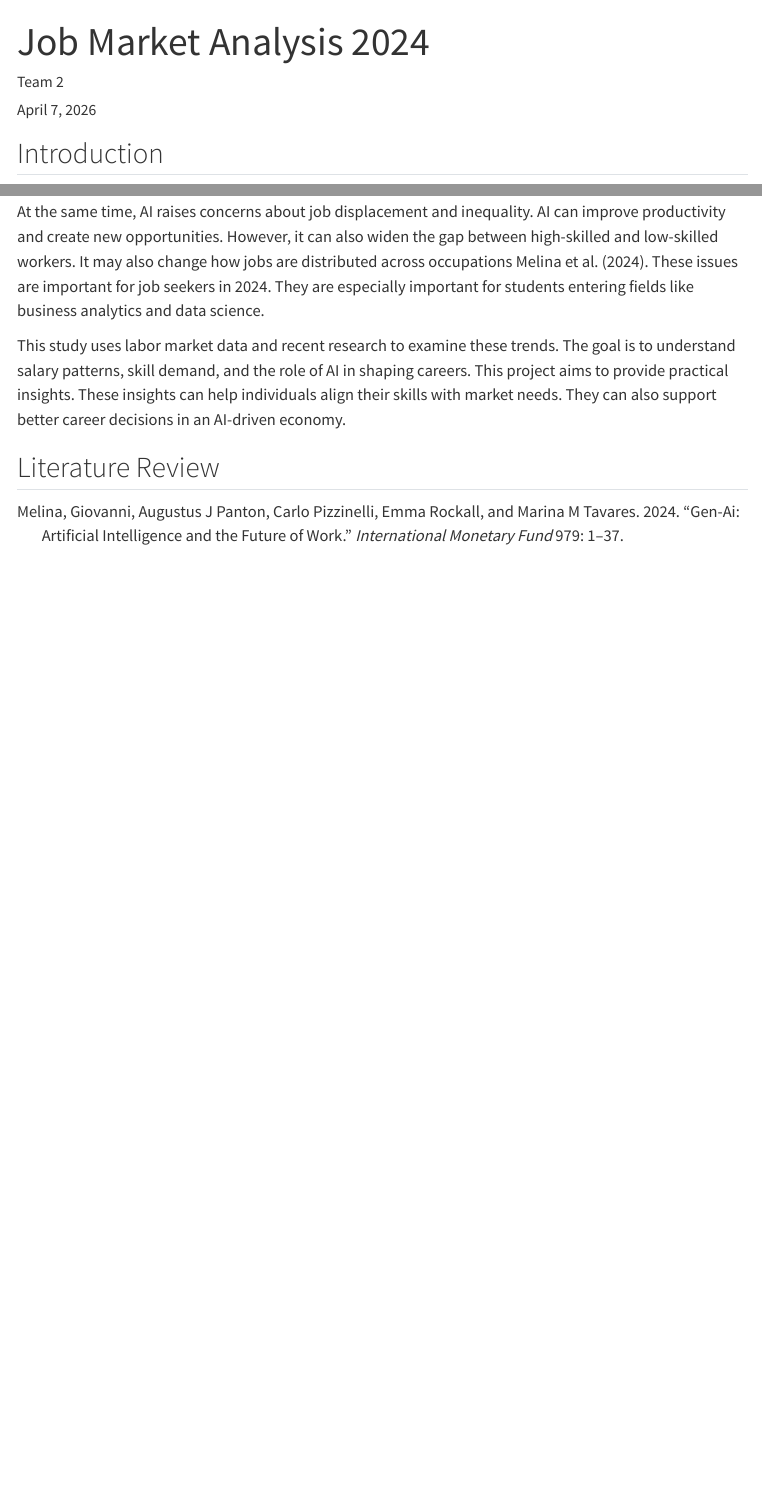
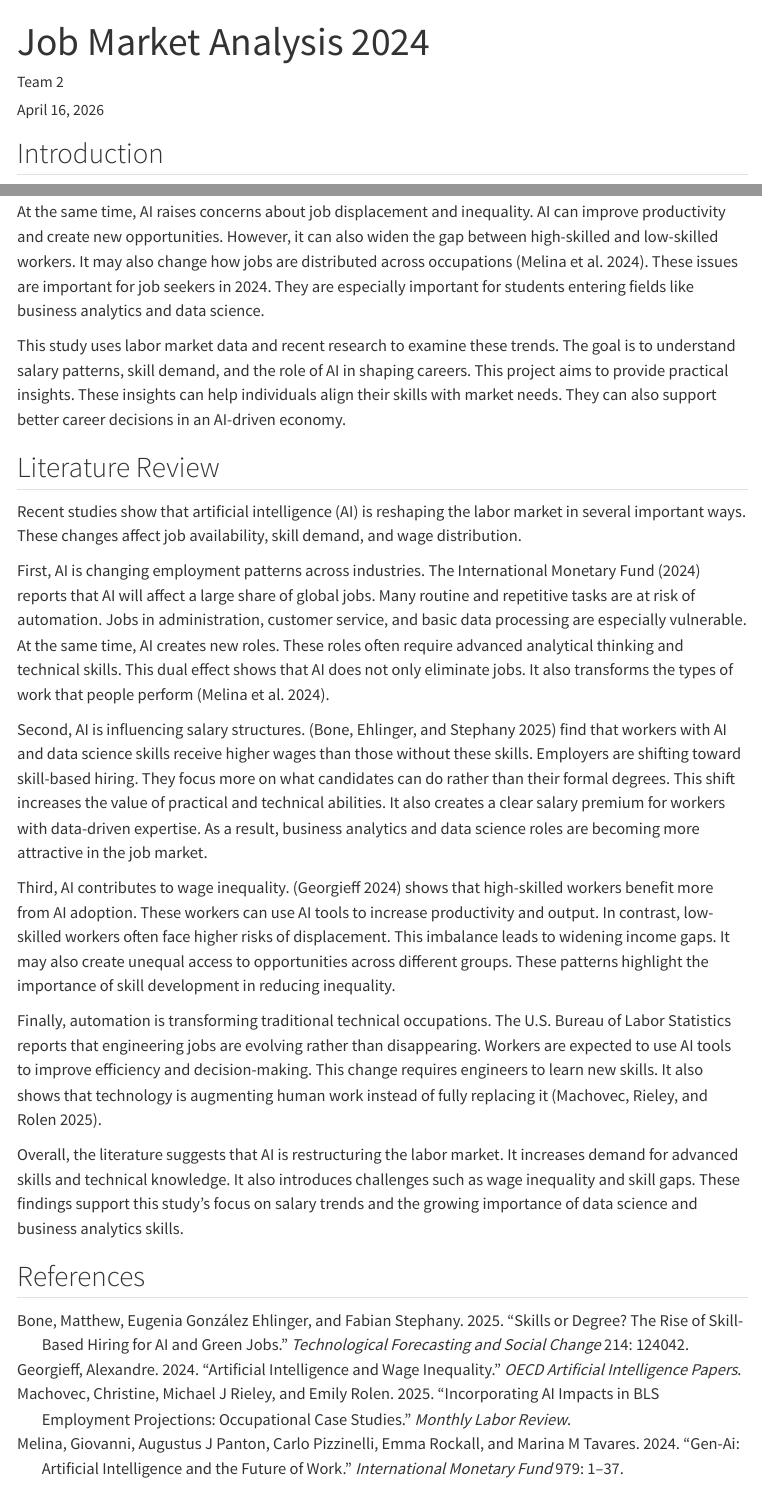
Before and after one commit to yangkun-a/ad688-employability-sp26A1-group2, a Quarto document (introduction.qmd): the page in a window 1100 px wide, from its top, and a second part further down, joined at a grey line. Rendered offline with R 4.5, knitr and Pandoc in place of Quarto, with nearby package versions; menus at the side of the page are left out.

Commit message:
Introduction and Literature Review

```diff
--- a/introduction.qmd
+++ b/introduction.qmd
@@ -1,7 +1,7 @@
 ---
 title: "Job Market Analysis 2024"
 author: "Team 2"
-date: April 7, 2026
+date: today
 format:
   html:
     bibliography: references.bib
@@ -15,8 +15,22 @@ Artificial intelligence (AI) is rapidly changing the global labor market. It is
 
 This project focuses on two key areas. The first area is salary and compensation trends. The second area is the growing importance of business analytics, data science, and machine learning skills. Recent studies show that AI is changing both job types and pay levels. Workers with technical and data skills often receive higher salaries.
 
-At the same time, AI raises concerns about job displacement and inequality. AI can improve productivity and create new opportunities. However, it can also widen the gap between high-skilled and low-skilled workers. It may also change how jobs are distributed across occupations @melina2024gen. These issues are important for job seekers in 2024. They are especially important for students entering fields like business analytics and data science.
+At the same time, AI raises concerns about job displacement and inequality. AI can improve productivity and create new opportunities. However, it can also widen the gap between high-skilled and low-skilled workers. It may also change how jobs are distributed across occupations [@melina2024gen]. These issues are important for job seekers in 2024. They are especially important for students entering fields like business analytics and data science.
 
 This study uses labor market data and recent research to examine these trends. The goal is to understand salary patterns, skill demand, and the role of AI in shaping careers. This project aims to provide practical insights. These insights can help individuals align their skills with market needs. They can also support better career decisions in an AI-driven economy.
 
 ## Literature Review
+
+Recent studies show that artificial intelligence (AI) is reshaping the labor market in several important ways. These changes affect job availability, skill demand, and wage distribution.
+
+First, AI is changing employment patterns across industries. The International Monetary Fund (2024) reports that AI will affect a large share of global jobs. Many routine and repetitive tasks are at risk of automation. Jobs in administration, customer service, and basic data processing are especially vulnerable. At the same time, AI creates new roles. These roles often require advanced analytical thinking and technical skills. This dual effect shows that AI does not only eliminate jobs. It also transforms the types of work that people perform [@melina2024gen].
+
+Second, AI is influencing salary structures. [@bone2025skills] find that workers with AI and data science skills receive higher wages than those without these skills. Employers are shifting toward skill-based hiring. They focus more on what candidates can do rather than their formal degrees. This shift increases the value of practical and technical abilities. It also creates a clear salary premium for workers with data-driven expertise. As a result, business analytics and data science roles are becoming more attractive in the job market.
+
+Third, AI contributes to wage inequality. [@georgieff2024artificial] shows that high-skilled workers benefit more from AI adoption. These workers can use AI tools to increase productivity and output. In contrast, low-skilled workers often face higher risks of displacement. This imbalance leads to widening income gaps. It may also create unequal access to opportunities across different groups. These patterns highlight the importance of skill development in reducing inequality.
+
+Finally, automation is transforming traditional technical occupations. The U.S. Bureau of Labor Statistics reports that engineering jobs are evolving rather than disappearing. Workers are expected to use AI tools to improve efficiency and decision-making. This change requires engineers to learn new skills. It also shows that technology is augmenting human work instead of fully replacing it [@machovec2025incorporating].
+
+Overall, the literature suggests that AI is restructuring the labor market. It increases demand for advanced skills and technical knowledge. It also introduces challenges such as wage inequality and skill gaps. These findings support this study’s focus on salary trends and the growing importance of data science and business analytics skills.
+
+## References
```
Also changed, not shown: csl/econometrica.csl (added), 23 other files.
